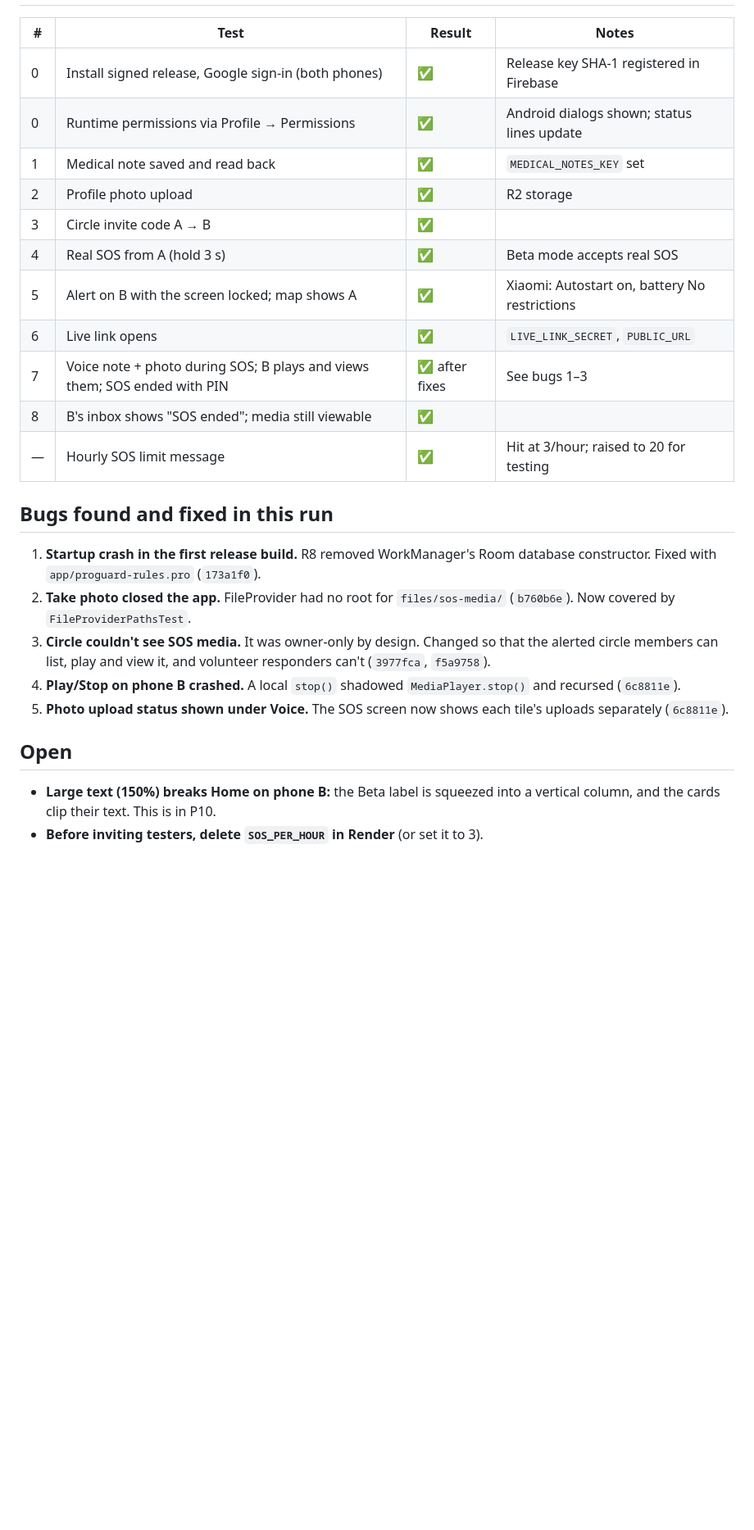
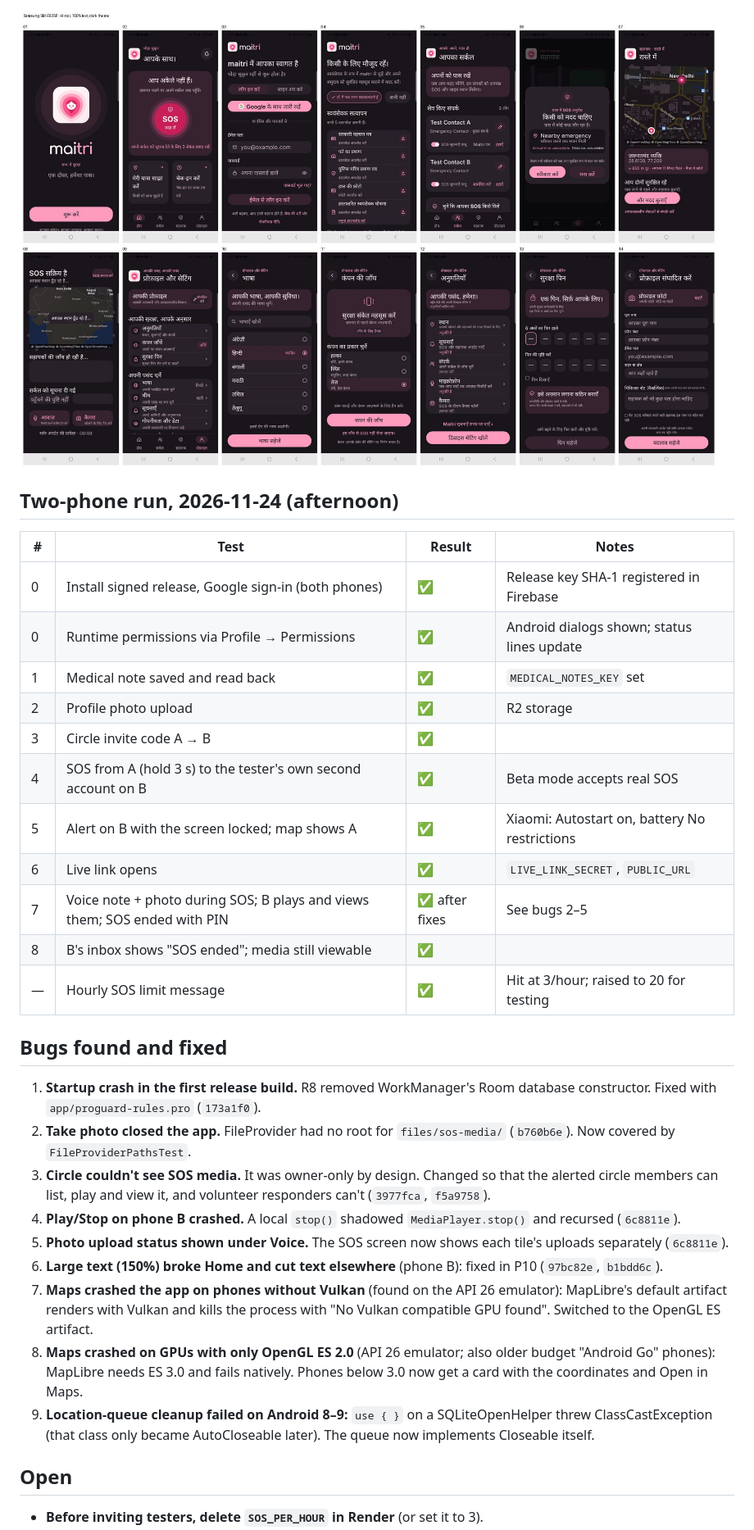
Before and after one commit to ayankrmondal2003-rgb/Saathi, a Markdown page: BETA_TEST_REPORT.md, the part around one of its changes. Shown at 82% size. Rendered like a GitHub page; pictures changed too: docs/beta-test/sm-e625f-hindi-large-dark.jpg (added); blank space fills up the shorter version.

```diff
--- a/BETA_TEST_REPORT.md
+++ b/BETA_TEST_REPORT.md
@@ -15,3 +56,6 @@ Server: Render Free, branch `beta-complete`, `ENVIRONMENT=beta`, Neon + R2.
+![Samsung, Hindi, 150% text, dark](docs/beta-test/sm-e625f-hindi-large-dark.jpg)
+
+## Two-phone run, 2026-11-24 (afternoon)
 
 | # | Test | Result | Notes |
 |---|---|---|---|
@@ -20,14 +64,14 @@ Server: Render Free, branch `beta-complete`, `ENVIRONMENT=beta`, Neon + R2.
 | 1 | Medical note saved and read back | ✅ | `MEDICAL_NOTES_KEY` set |
 | 2 | Profile photo upload | ✅ | R2 storage |
 | 3 | Circle invite code A → B | ✅ | |
-| 4 | Real SOS from A (hold 3 s) | ✅ | Beta mode accepts real SOS |
+| 4 | SOS from A (hold 3 s) to the tester's own second account on B | ✅ | Beta mode accepts real SOS |
 | 5 | Alert on B with the screen locked; map shows A | ✅ | Xiaomi: Autostart on, battery No restrictions |
 | 6 | Live link opens | ✅ | `LIVE_LINK_SECRET`, `PUBLIC_URL` |
-| 7 | Voice note + photo during SOS; B plays and views them; SOS ended with PIN | ✅ after fixes | See bugs 1–3 |
+| 7 | Voice note + photo during SOS; B plays and views them; SOS ended with PIN | ✅ after fixes | See bugs 2–5 |
 | 8 | B's inbox shows "SOS ended"; media still viewable | ✅ | |
 | — | Hourly SOS limit message | ✅ | Hit at 3/hour; raised to 20 for testing |
 
-## Bugs found and fixed in this run
+## Bugs found and fixed
 
 1. **Startup crash in the first release build.** R8 removed WorkManager's Room database constructor.
    Fixed with `app/proguard-rules.pro` (`173a1f0`).
@@ -37,9 +81,15 @@ Server: Render Free, branch `beta-complete`, `ENVIRONMENT=beta`, Neon + R2.
    list, play and view it, and volunteer responders can't (`3977fca`, `f5a9758`).
 4. **Play/Stop on phone B crashed.** A local `stop()` shadowed `MediaPlayer.stop()` and recursed (`6c8811e`).
 5. **Photo upload status shown under Voice.** The SOS screen now shows each tile's uploads separately (`6c8811e`).
+6. **Large text (150%) broke Home and cut text elsewhere** (phone B): fixed in P10 (`97bc82e`, `b1bdd6c`).
+7. **Maps crashed the app on phones without Vulkan** (found on the API 26 emulator): MapLibre's default artifact
+   renders with Vulkan and kills the process with "No Vulkan compatible GPU found". Switched to the OpenGL ES
+   artifact.
+8. **Maps crashed on GPUs with only OpenGL ES 2.0** (API 26 emulator; also older budget "Android Go" phones):
+   MapLibre needs ES 3.0 and fails natively. Phones below 3.0 now get a card with the coordinates and Open in Maps.
+9. **Location-queue cleanup failed on Android 8–9:** `use { }` on a SQLiteOpenHelper threw ClassCastException
+   (that class only became AutoCloseable later). The queue now implements Closeable itself.
 
 ## Open
 
-- **Large text (150%) breaks Home on phone B:** the Beta label is squeezed into a vertical column, and the
-  cards clip their text. This is in P10.
 - **Before inviting testers, delete `SOS_PER_HOUR` in Render** (or set it to 3).
```
Also changed, not shown: other parts of BETA_TEST_REPORT.md (+51 -7 lines), docs/beta-test/sm-e625f-dark.jpg (added), docs/beta-test/sm-e625f-hindi.jpg (added), docs/beta-test/sm-e625f-large-text.jpg (added), docs/beta-test/sm-e625f-light.jpg (added).
